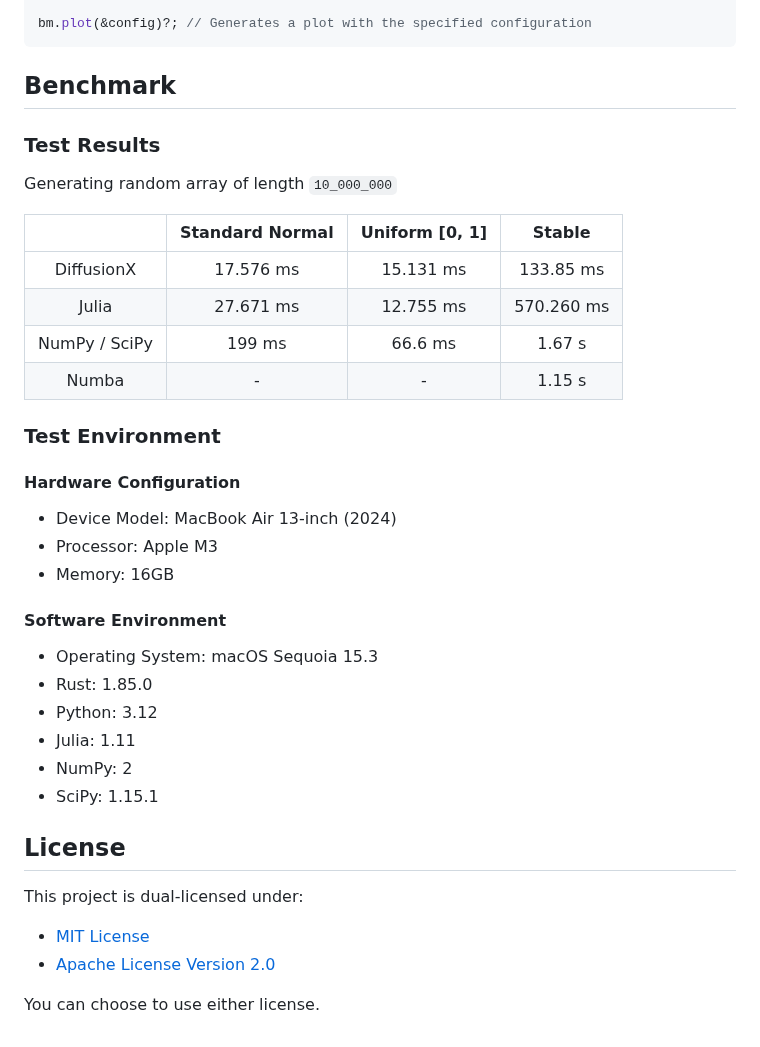
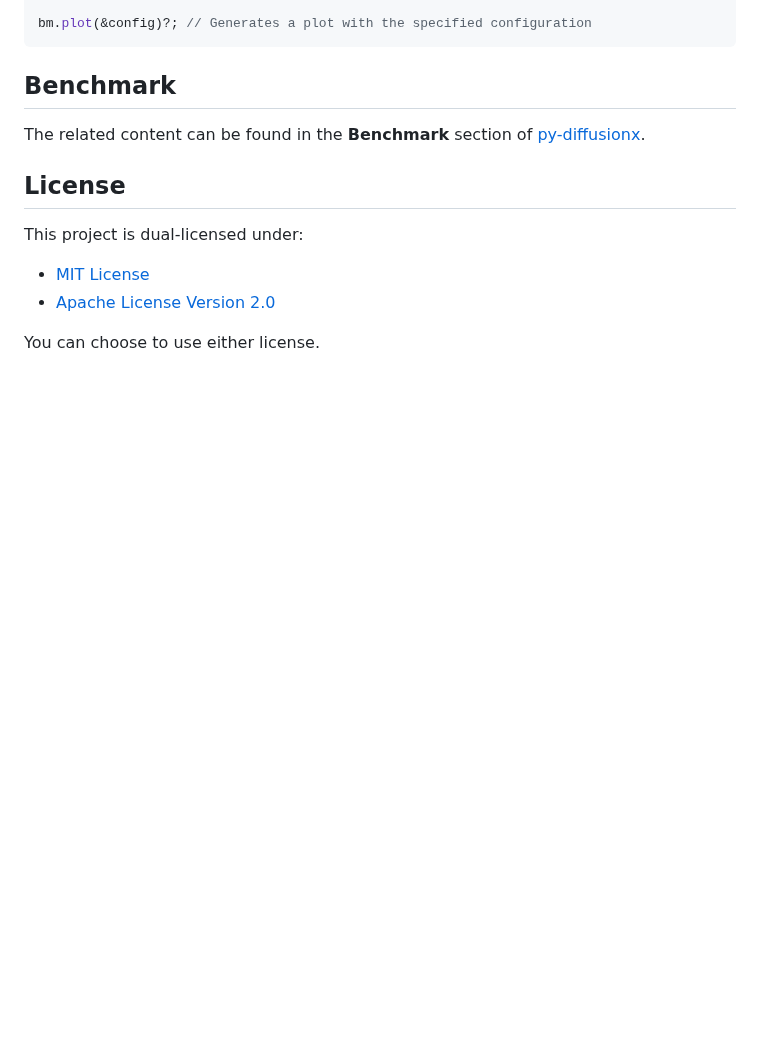
Before and after one commit to tangxiangong/diffusionx, a Markdown page: README.md, the part around the change. GitHub-like rendering; blank space fills up the shorter version.

Commit message:
docs: update benchmark section in README files
- Remove detailed benchmark results and test environment specifications from both Chinese and English README files.
- Add a reference to the benchmark section in the py-diffusionx repository for related content.

````diff
--- a/README.md
+++ b/README.md
@@ -226,33 +226,7 @@ bm.plot(&config)?; // Generates a plot with the specified configuration
 ```
 
 ## Benchmark
-
-### Test Results
-
-Generating random array of length `10_000_000`
-
-|               | Standard Normal | Uniform [0, 1] |   Stable   |
-| :-----------: | :-------------: | :------------: | :--------: |
-|  DiffusionX   |    17.576 ms    |   15.131 ms    | 133.85 ms  |
-|     Julia     |    27.671 ms    |   12.755 ms    | 570.260 ms |
-| NumPy / SciPy |     199 ms      |    66.6 ms     |   1.67 s   |
-|     Numba     |        -        |       -        |   1.15 s   |
-
-
-### Test Environment
-
-#### Hardware Configuration
-- Device Model: MacBook Air 13-inch (2024)
-- Processor: Apple M3
-- Memory: 16GB
-
-#### Software Environment
-- Operating System: macOS Sequoia 15.3
-- Rust: 1.85.0
-- Python: 3.12
-- Julia: 1.11
-- NumPy: 2
-- SciPy: 1.15.1
+The related content can be found in the **Benchmark** section of [py-diffusionx](https://github.com/tangxiangong/py-diffusionx).
 
 ## License
 
````
Also changed, not shown: README-zh.md (+1 -19 lines).
